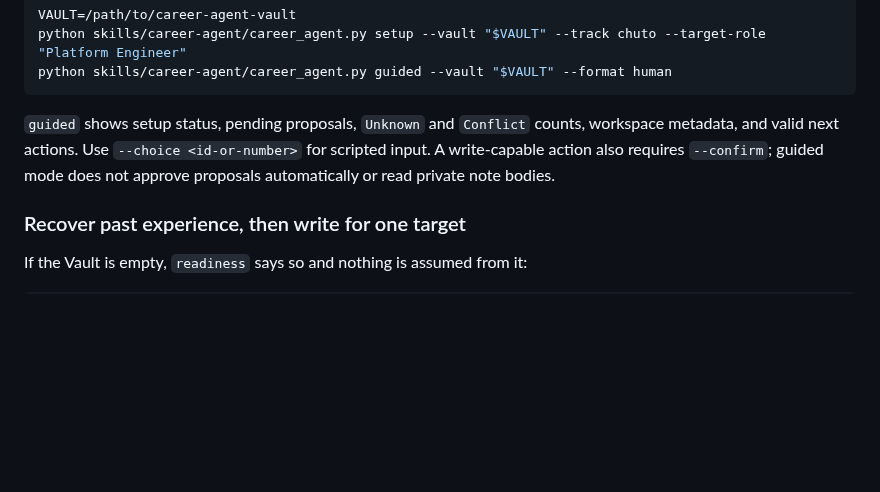
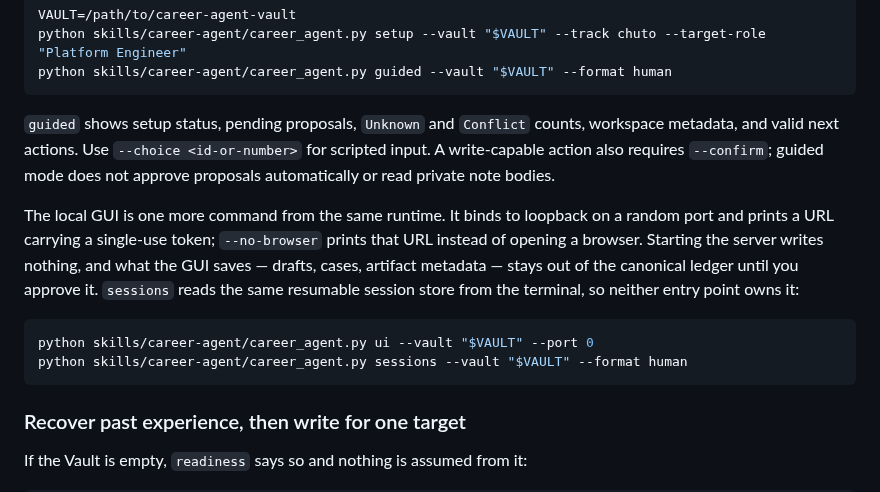
Before and after one commit to younnieCutler/japan-career-agent, a Markdown page: README.md, the part around the change. GitHub-like rendering; blank space fills up the shorter version.

````diff
--- a/README.md
+++ b/README.md
@@ -244,6 +244,17 @@ python skills/career-agent/career_agent.py guided --vault "$VAULT" --format huma
 
 `guided` shows setup status, pending proposals, `Unknown` and `Conflict` counts, workspace metadata, and valid next actions. Use `--choice <id-or-number>` for scripted input. A write-capable action also requires `--confirm`; guided mode does not approve proposals automatically or read private note bodies.
 
+The local GUI is one more command from the same runtime. It binds to loopback on a random port and
+prints a URL carrying a single-use token; `--no-browser` prints that URL instead of opening a
+browser. Starting the server writes nothing, and what the GUI saves — drafts, cases, artifact
+metadata — stays out of the canonical ledger until you approve it. `sessions` reads the same
+resumable session store from the terminal, so neither entry point owns it:
+
+```bash
+python skills/career-agent/career_agent.py ui --vault "$VAULT" --port 0
+python skills/career-agent/career_agent.py sessions --vault "$VAULT" --format human
+```
+
 ### Recover past experience, then write for one target
 
 If the Vault is empty, `readiness` says so and nothing is assumed from it:
````
Also changed, not shown: README_ja.md (+11 -0 lines), README_ko.md (+11 -0 lines).
